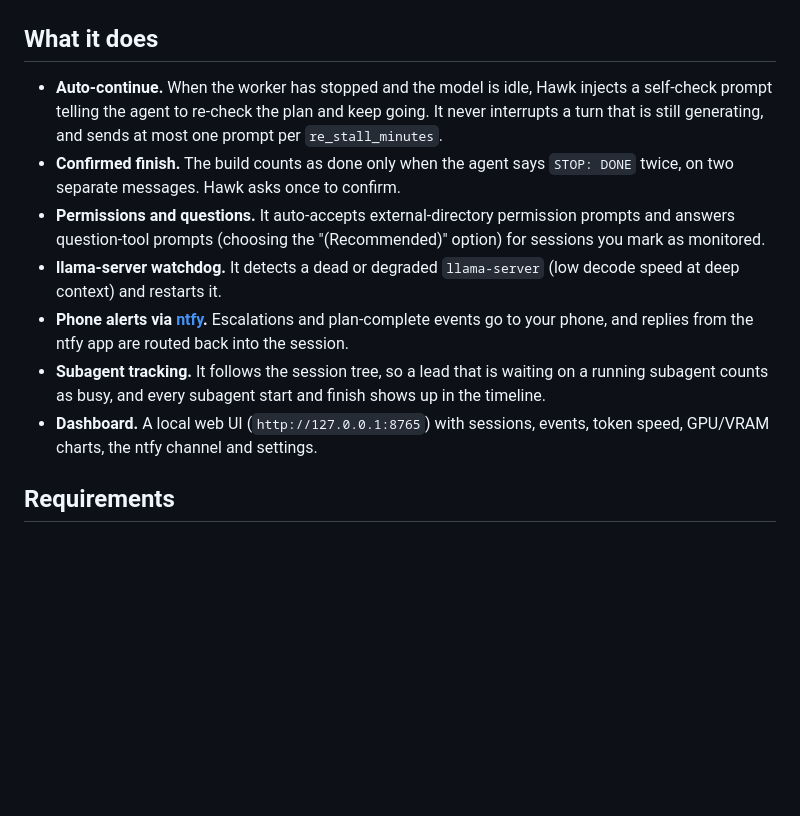
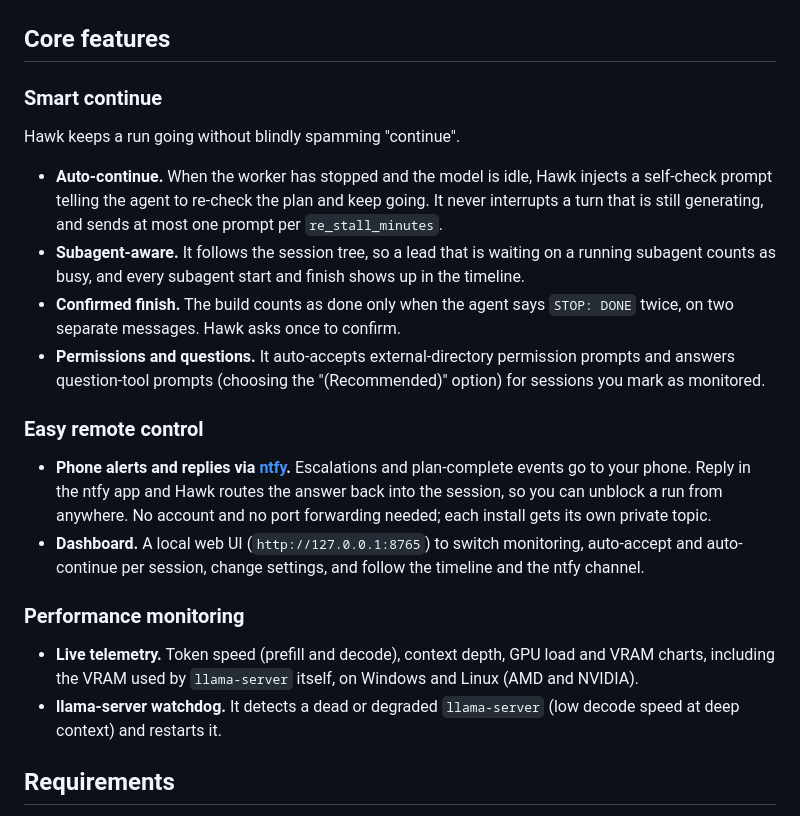
Before and after one commit to ChakraFusion/opencode-hawk, a Markdown page: README.md, the part around the change. Drawn GitHub-style; blank space fills up the shorter version.

Commit message:
README: lead with the core features (smart continue, remote control, performance monitoring) (#4)
Co-authored-by: Claude Opus 5.5 <noreply@anthropic.com>

```diff
--- a/README.md
+++ b/README.md
@@ -23,27 +23,42 @@ Built and tested with **OpenCode v1** (1.18.x).
 
 </details>
 
-## What it does
+## Core features
+
+### Smart continue
+
+Hawk keeps a run going without blindly spamming "continue".
 
 - **Auto-continue.** When the worker has stopped and the model is idle, Hawk
   injects a self-check prompt telling the agent to re-check the plan and keep
   going. It never interrupts a turn that is still generating, and sends at
   most one prompt per `re_stall_minutes`.
+- **Subagent-aware.** It follows the session tree, so a lead that is waiting on
+  a running subagent counts as busy, and every subagent start and finish shows
+  up in the timeline.
 - **Confirmed finish.** The build counts as done only when the agent says
   `STOP: DONE` twice, on two separate messages. Hawk asks once to confirm.
 - **Permissions and questions.** It auto-accepts external-directory permission
   prompts and answers question-tool prompts (choosing the "(Recommended)"
   option) for sessions you mark as monitored.
+
+### Easy remote control
+
+- **Phone alerts and replies via [ntfy](https://ntfy.sh).** Escalations and
+  plan-complete events go to your phone. Reply in the ntfy app and Hawk routes
+  the answer back into the session, so you can unblock a run from anywhere. No
+  account and no port forwarding needed; each install gets its own private topic.
+- **Dashboard.** A local web UI (`http://127.0.0.1:8765`) to switch monitoring,
+  auto-accept and auto-continue per session, change settings, and follow the
+  timeline and the ntfy channel.
+
+### Performance monitoring
+
+- **Live telemetry.** Token speed (prefill and decode), context depth, GPU load
+  and VRAM charts, including the VRAM used by `llama-server` itself, on Windows
+  and Linux (AMD and NVIDIA).
 - **llama-server watchdog.** It detects a dead or degraded `llama-server`
   (low decode speed at deep context) and restarts it.
-- **Phone alerts via [ntfy](https://ntfy.sh).** Escalations and plan-complete
-  events go to your phone, and replies from the ntfy app are routed back into
-  the session.
-- **Subagent tracking.** It follows the session tree, so a lead that is waiting on
-  a running subagent counts as busy, and every subagent start and finish shows
-  up in the timeline.
-- **Dashboard.** A local web UI (`http://127.0.0.1:8765`) with sessions, events,
-  token speed, GPU/VRAM charts, the ntfy channel and settings.
 
 ## Requirements
 
```
